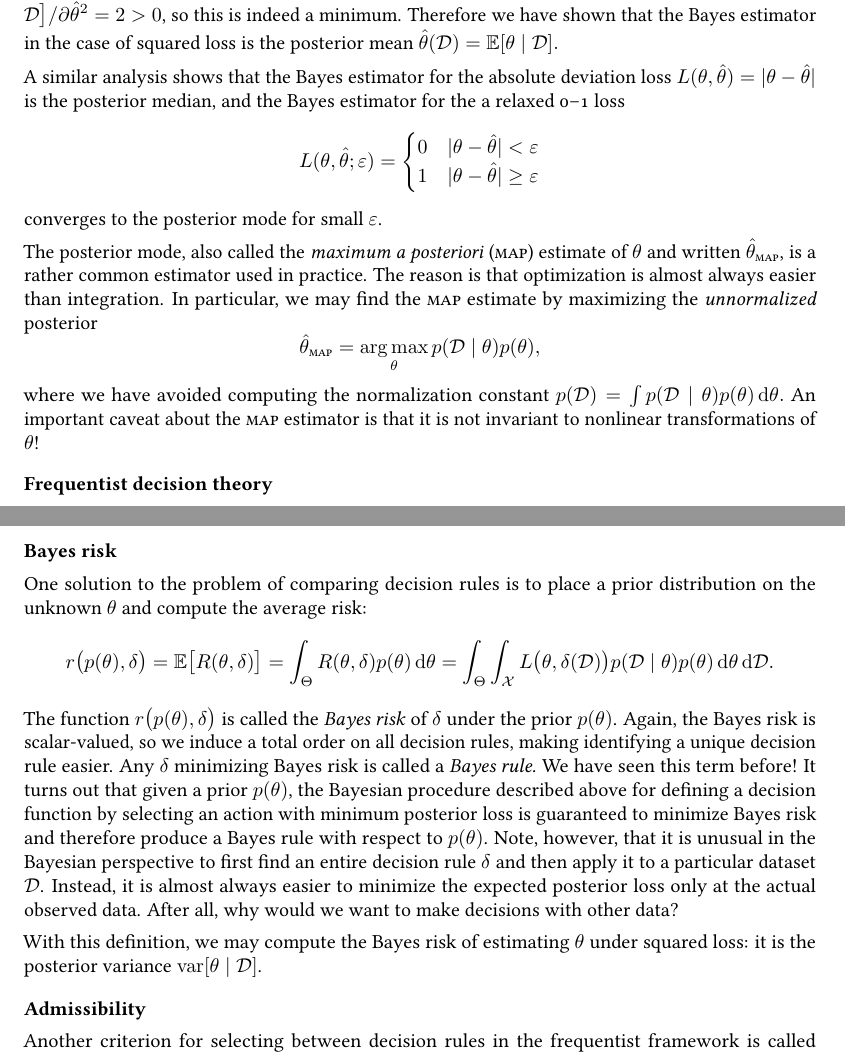
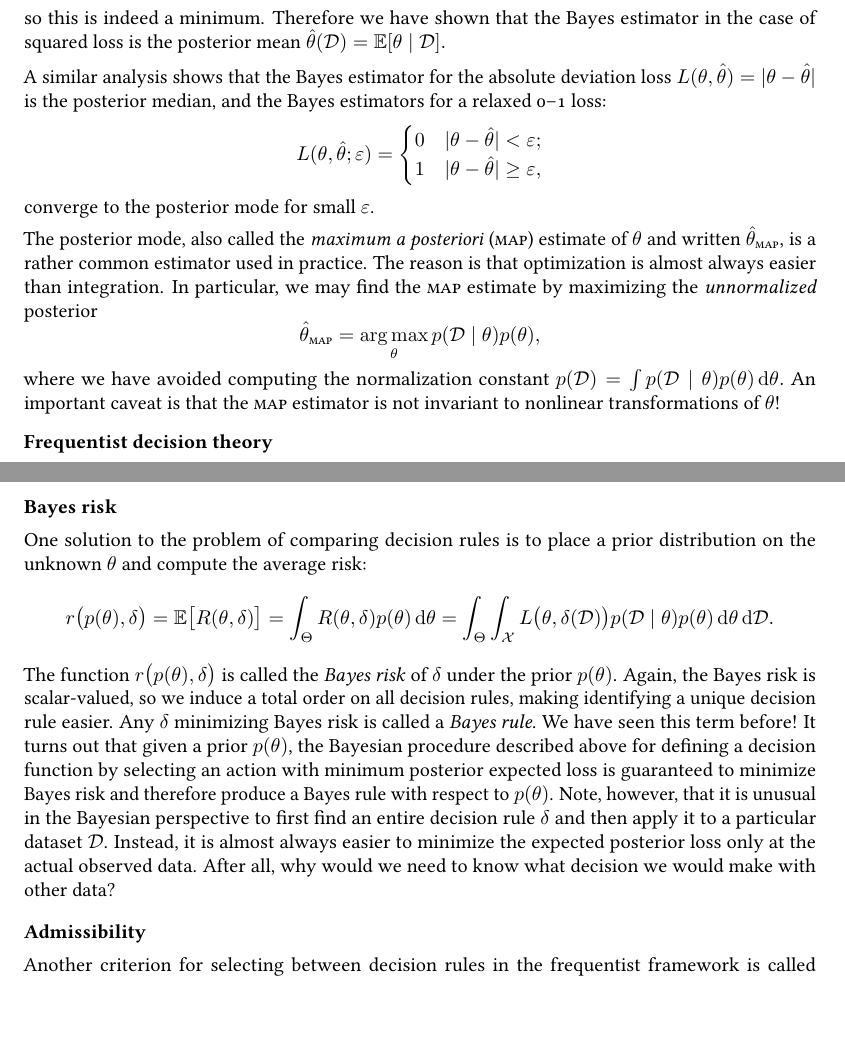
Before and after one commit to rmgarnett/cse515t, a LaTeX document (lecture_notes/3: Bayesian Inference II/notes.tex): two parts of pages 3 and 4 of 5, joined at a grey line, cut at the place of the change, the shorter picture padded with empty space. Compiled offline with pdfLaTeX.

Commit message:
typos, etc.

```diff
--- a/lecture_notes/3: Bayesian Inference II/notes.tex
+++ b/lecture_notes/3: Bayesian Inference II/notes.tex
@@ -234,9 +234,3 @@ $\hat{\theta}$ and equating to zero:
   0,
 \end{equation*}
 from which we may derive $\hat{\theta} = \mathbb{E}[\theta \given
-  \data]$.  Examining the second derivative, we see $\partial^2
-\mathbb{E}\bigl[L(\theta, \hat{\theta}) \given \data \bigr] / \partial
-\hat{\theta}^2 = 2 > 0$, so this is indeed a minimum.  Therefore we
-have shown that the Bayes estimator in the case of squared loss is the
-posterior mean $\hat{\theta}(\data) = \mathbb{E}[\theta \given
-  \data].$
@@ -243,17 +241,22 @@ posterior mean $\hat{\theta}(\data) = \mathbb{E}[\theta \given
+  = 2 > 0,
+\end{equation*}
+so this is indeed a minimum.  Therefore we have shown that the Bayes
+estimator in the case of squared loss is the posterior mean
+$\hat{\theta}(\data) = \mathbb{E}[\theta \given \data].$
 
 A similar analysis shows that the Bayes estimator for the absolute
 deviation loss $L(\theta, \hat{\theta}) = \lvert \theta - \hat{\theta}
-\rvert$ is the posterior median, and the Bayes estimator for the a
-relaxed 0--1 loss
+\rvert$ is the posterior median, and the Bayes estimators for a
+relaxed 0--1 loss:
 \begin{equation*}
   L(\theta, \hat{\theta}; \varepsilon)
   =
   \begin{cases}
-    0 & \lvert \theta - \hat{\theta} \rvert   < \varepsilon \\
-    1 & \lvert \theta - \hat{\theta} \rvert \geq \varepsilon
+    0 & \lvert \theta - \hat{\theta} \rvert   < \varepsilon; \\
+    1 & \lvert \theta - \hat{\theta} \rvert \geq \varepsilon,
   \end{cases}
 \end{equation*}
-converges to the posterior mode for small $\varepsilon$.
+converge to the posterior mode for small $\varepsilon$.
 
 The posterior mode, also called the \emph{maximum a posteriori}
 (\acro{MAP}) estimate of $\theta$ and written
@@ -269,8 +272,8 @@ by maximizing the \emph{unnormalized} posterior
 \end{equation*}
 where we have avoided computing the normalization constant $p(\data) =
 \int p(\data \given \theta) p(\theta) \intd{\theta}.$ An important
-caveat about the \acro{MAP} estimator is that it is not invariant to
-nonlinear transformations of $\theta$!
+caveat is that the \acro{MAP} estimator is not invariant to nonlinear
+transformations of $\theta$!
 
 \subsection*{Frequentist decision theory}
 
@@ -343,18 +346,14 @@ decision rules, making identifying a unique decision rule easier.  Any
 $\delta$ minimizing Bayes risk is called a \emph{Bayes rule.}  We have
 seen this term before!  It turns out that given a prior $p(\theta)$,
 the Bayesian procedure described above for defining a decision
-function by selecting an action with minimum posterior loss is
-guaranteed to minimize Bayes risk and therefore produce a Bayes rule
-with respect to $p(\theta)$.  Note, however, that it is unusual in the
-Bayesian perspective to first find an entire decision rule $\delta$
-and then apply it to a particular dataset $\data$.  Instead, it is
-almost always easier to minimize the expected posterior loss only at
-the actual observed data.  After all, why would we want to make
-decisions with other data?
-
-With this definition, we may compute the Bayes risk of estimating
-$\theta$ under squared loss: it is the posterior variance $\var[\theta
-  \given \data]$.
+function by selecting an action with minimum posterior expected loss
+is guaranteed to minimize Bayes risk and therefore produce a Bayes
+rule with respect to $p(\theta)$.  Note, however, that it is unusual
+in the Bayesian perspective to first find an entire decision rule
+$\delta$ and then apply it to a particular dataset $\data$.  Instead,
+it is almost always easier to minimize the expected posterior loss
+only at the actual observed data.  After all, why would we need to know
+what decision we would make with other data?
 
 \subsubsection*{Admissibility}
 
@@ -404,3 +411,4 @@ conditioned on any additional parameters $\theta$.
+\end{equation*}
 
 Given a new datapoint $x'$, which label $a$ should we predict?  Notice
 that the prediction of a label is actually a \emph{decision.}  Here
```
Also changed, not shown: lecture_notes/3: Bayesian Inference II/notes.tex (47 more changed lines).
